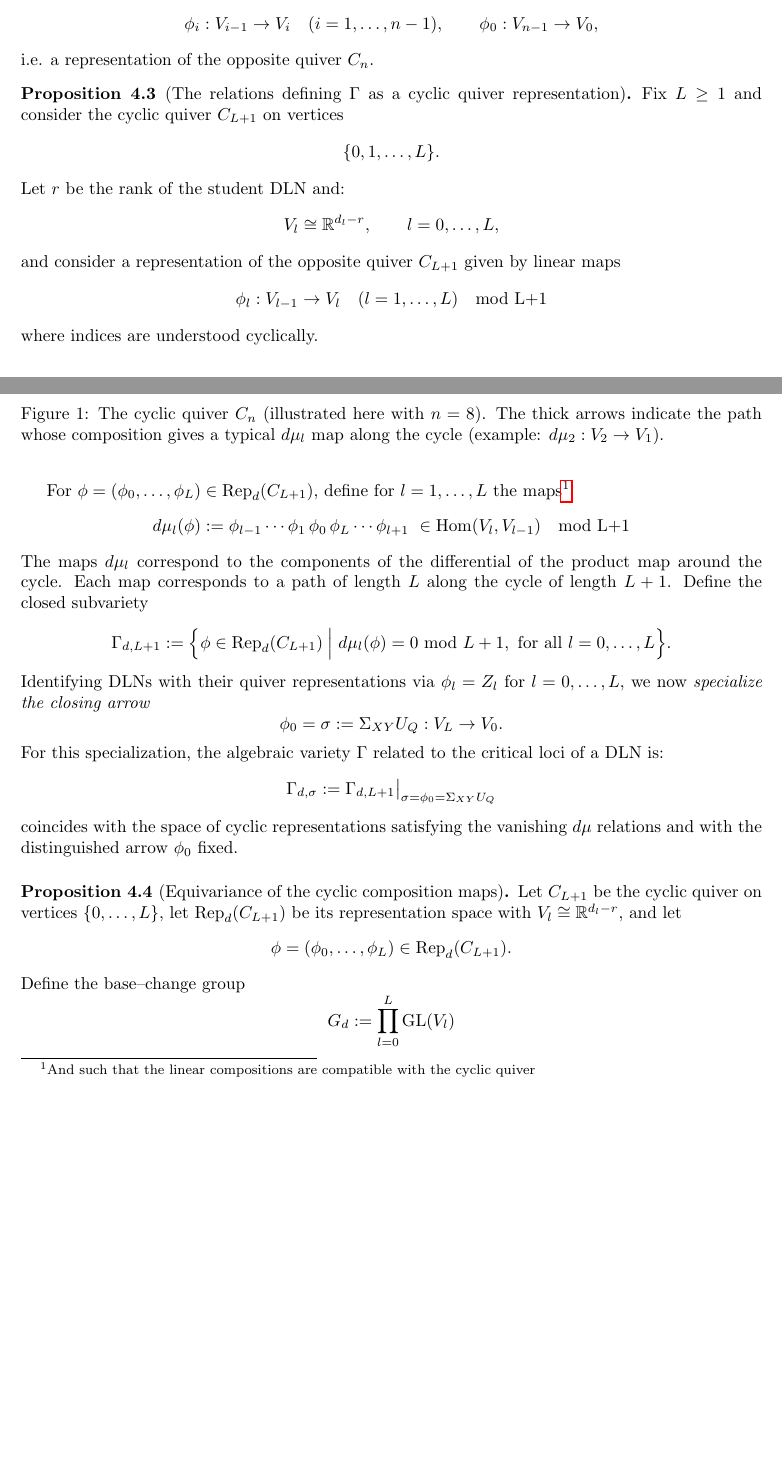
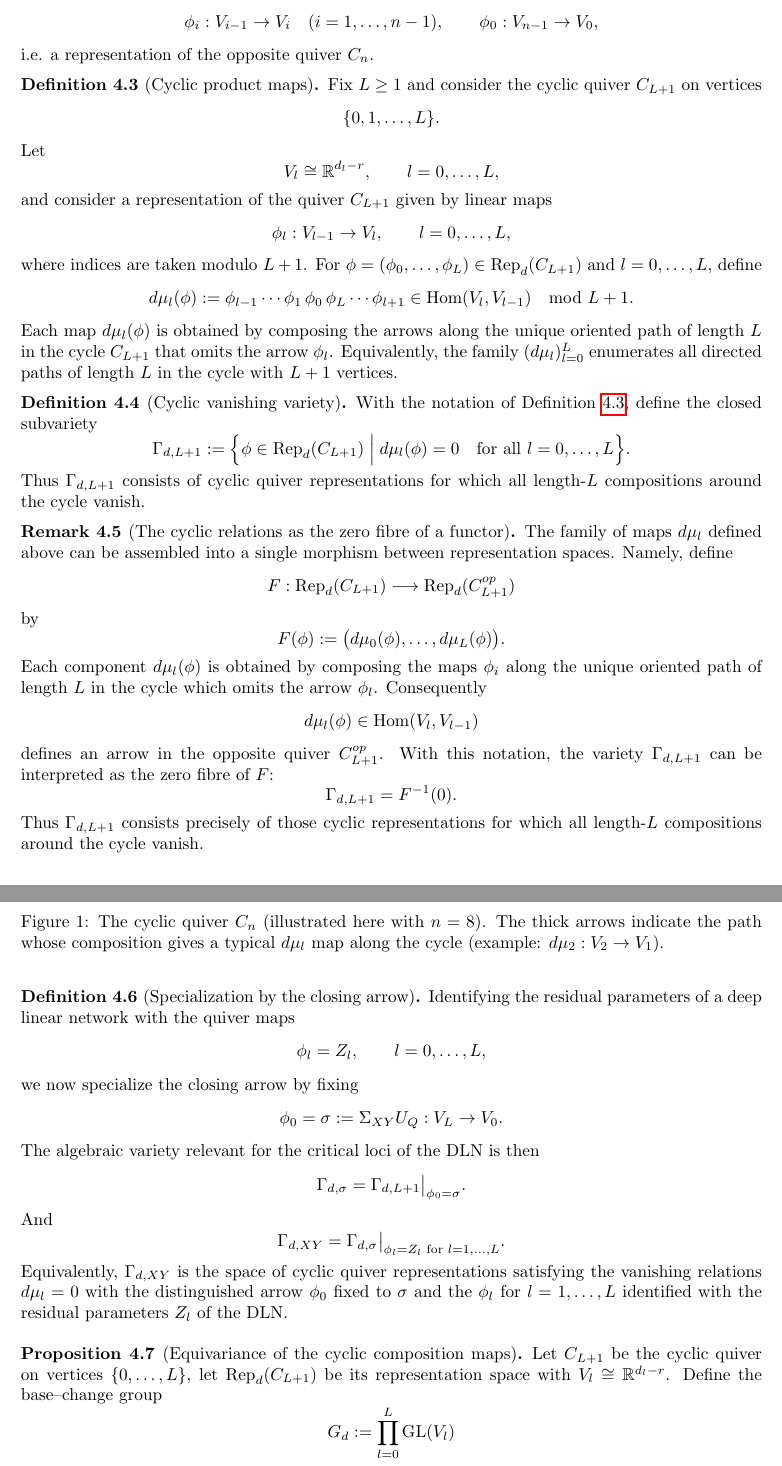
Before and after one commit to gcorlouer/critical_loci_paper, a LaTeX paper (paper.tex): two parts of pages 5 and 6 of 44, joined at a grey line, cut so that both start at the same text, the shorter picture padded with empty space. Compiled offline with pdfLaTeX.

Commit message:
check cyclic quiver

```diff
--- a/paper.tex
+++ b/paper.tex
@@ -339,7 +340,101 @@ together with linear maps
 \]
 i.e. a representation of the opposite quiver $C_n$.
 \end{definition}
-
+\begin{definition}[Cyclic product maps]\label{def:cyclic-product}
+Fix $L\ge 1$ and consider the cyclic quiver $C_{L+1}$ on vertices
+\[
+\{0,1,\ldots,L\}.
+\]
+Let
+\[
+V_l \cong \mathbb{R}^{d_l-r}, \qquad l=0,\ldots,L,
+\]
+and consider a representation of the quiver $C_{L+1}$ given by linear maps
+\[
+\phi_l:V_{l-1}\to V_l, \qquad l=0,\ldots,L,
+\]
+where indices are taken modulo $L+1$.
+\noindent
+For $\phi=(\phi_0,\ldots,\phi_L)\in \Rep_d(C_{L+1})$ and $l=0,\ldots,L$, define
+\[
+d\mu_l(\phi)
+:=
+\phi_{l-1}\cdots\phi_1\,
+\phi_0\,
+\phi_L\cdots\phi_{l+1}
+\in \Hom(V_l,V_{l-1})
+\quad \text{mod } L+1.
+\]
+\noindent
+Each map $d\mu_l(\phi)$ is obtained by composing the arrows along the
+unique oriented path of length $L$ in the cycle $C_{L+1}$ that omits the arrow $\phi_l$.
+Equivalently, the family $(d\mu_l)_{l=0}^{L}$ enumerates all directed paths of length $L$
+in the cycle with $L+1$ vertices.
+\end{definition}
+
+\begin{definition}[Cyclic vanishing variety]\label{def:Gamma-cyclic}
+With the notation of Definition~\ref{def:cyclic-product}, define the closed subvariety
+\[
+\Gamma_{d,L+1}
+:=
+\Big\{
+\phi\in\Rep_d(C_{L+1})
+\;\Big|\;
+d\mu_l(\phi)=0
+\quad\text{for all }l=0,\ldots,L
+\Big\}.
+\]
+Thus $\Gamma_{d,L+1}$ consists of cyclic quiver representations for which all
+length-$L$ compositions around the cycle vanish.
+\end{definition}
+\begin{remark}[The cyclic relations as the zero fibre of a functor]\label{rem:mu-functor}
+The family of maps $d\mu_l$ defined above can be assembled into a single morphism between representation spaces. Namely, define
+\[
+F : \mathrm{Rep}_d(C_{L+1}) \longrightarrow \mathrm{Rep}_d(C_{L+1}^{op})
+\]
+by
+\[
+F(\phi) := \big(d\mu_0(\phi),\ldots,d\mu_L(\phi)\big).
+\]
+\noindent
+Each component $d\mu_l(\phi)$ is obtained by composing the maps $\phi_i$ along the unique oriented path of length $L$ in the cycle which omits the arrow $\phi_l$. Consequently
+\[
+d\mu_l(\phi)\in\mathrm{Hom}(V_l,V_{l-1})
+\]
+defines an arrow in the opposite quiver $C_{L+1}^{op}$.
+\noindent
+With this notation, the variety $\Gamma_{d,L+1}$ can be interpreted as the zero fibre of $F$:
+\[
+\Gamma_{d,L+1} = F^{-1}(0).
+\]
+Thus $\Gamma_{d,L+1}$ consists precisely of those cyclic representations for which all length-$L$ compositions around the cycle vanish.
+\end{remark}
+\begin{definition}[Specialization by the closing arrow]\label{def:Gamma-sigma}
+Identifying the residual parameters of a deep linear network with the quiver maps
+\[
+\phi_l = Z_l, \qquad l=0,\ldots,L,
+\]
+we now specialize the closing arrow by fixing
+\[
+\phi_0 = \sigma := \Sigma_{XY}U_Q : V_L \to V_0 .
+\]
+\noindent
+The algebraic variety relevant for the critical loci of the DLN is then
+\[
+\Gamma_{d,\sigma}=
+\Gamma_{d,L+1}\big|_{\phi_0=\sigma}.
+\]
+And
+\[
+\Gamma_{d,XY}=
+\Gamma_{d,\sigma}\big|_{\phi_l=Z_l \text{ for } l=1,\ldots,L}.
+\]
+\noindent
+Equivalently, $\Gamma_{d,XY}$ is the space of cyclic quiver representations
+satisfying the vanishing relations $d\mu_l=0$ with the distinguished arrow
+$\phi_0$ fixed to $\sigma$ and the $\phi_l$ for $l=1,\ldots,L$ identified with the residual parameters $Z_l$ of the DLN.
+\end{definition}
+\begin{comment}
 \begin{proposition}[The relations defining $\Gamma$ as a cyclic quiver representation]\label{rem:Gamma-cyclic-quiver}
 Fix $L\ge 1$ and consider the cyclic quiver $C_{L+1}$ on vertices
 \[
@@ -356,7 +451,7 @@ and consider a representation of the opposite quiver $C_{L+1}$ given by linear m
 where indices are understood cyclically.
 
 For $\phi=(\phi_0,\ldots,\phi_{L})\in \mathrm{Rep}_d(C_{L+1})$, define for
-$l=1,\ldots,L$ the maps\footnote{And such that the linear compositions are compatible with the cyclic quiver}:
+$l=0,\ldots,L$ the maps\footnote{And such that the linear compositions are compatible with the cyclic quiver}:
 \[
     d\mu_{l}(\phi)
     :=
@@ -386,7 +481,7 @@ For this specialization, the algebraic variety $\Gamma$ related to the critical
 \[
     \Gamma_{d,\sigma}
     :=
-    \Gamma_{d,L+1}\big|_{\sigma=\phi_{0}=\Sigma_{XY}U_Q}
+    \Gamma_{d,L+1}\big|_{\phi_0=\sigma}
 \]
 coincides with the space of cyclic representations satisfying the vanishing
 $d\mu$ relations and with the distinguished arrow $\phi_{0}$ fixed.
@@ -419,9 +514,7 @@ $d\mu$ relations and with the distinguished arrow $\phi_{0}$ fixed.
 
 \begin{proposition}[Equivariance of the cyclic composition maps]\label{prop:mu-equivariant}
 Let $C_{L+1}$ be the cyclic quiver on vertices $\{0,\ldots,L\}$, let $\mathrm{Rep}_{d}(C_{L+1})$ be its representation space with
-$V_l\cong\mathbb{R}^{d_l-r}$, and let
-\[\phi=(\phi_0,\ldots,\phi_L)\in \Rep_d(C_{L+1}).\]
-Define the base--change group
+$V_l\cong\mathbb{R}^{d_l-r}$. Define the base--change group
 \[
 G_d:=\prod_{l=0}^{L} \mathrm{GL}(V_l)
 \]
```
Also changed, not shown: paper.pdf, paper.tex (125 more changed lines).
